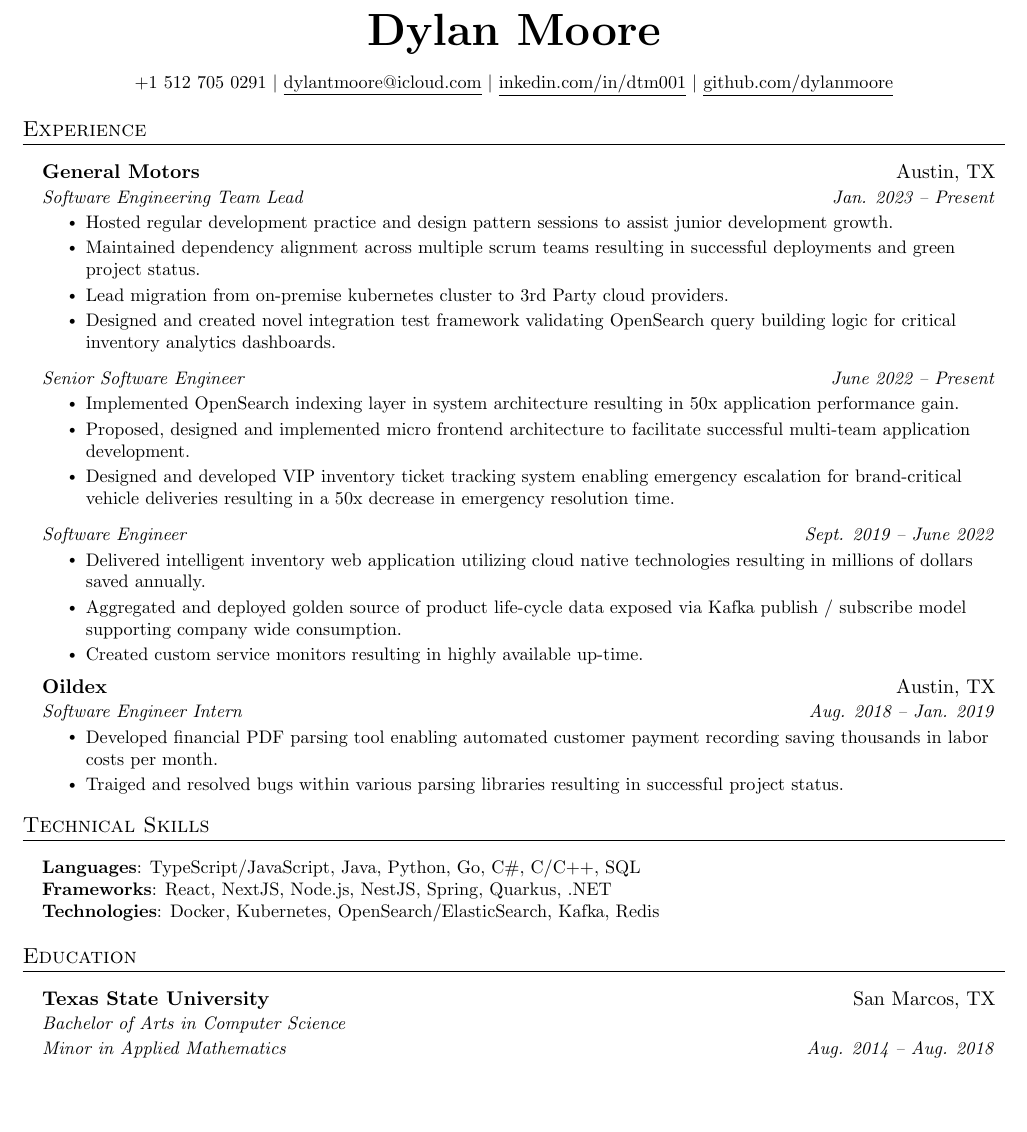
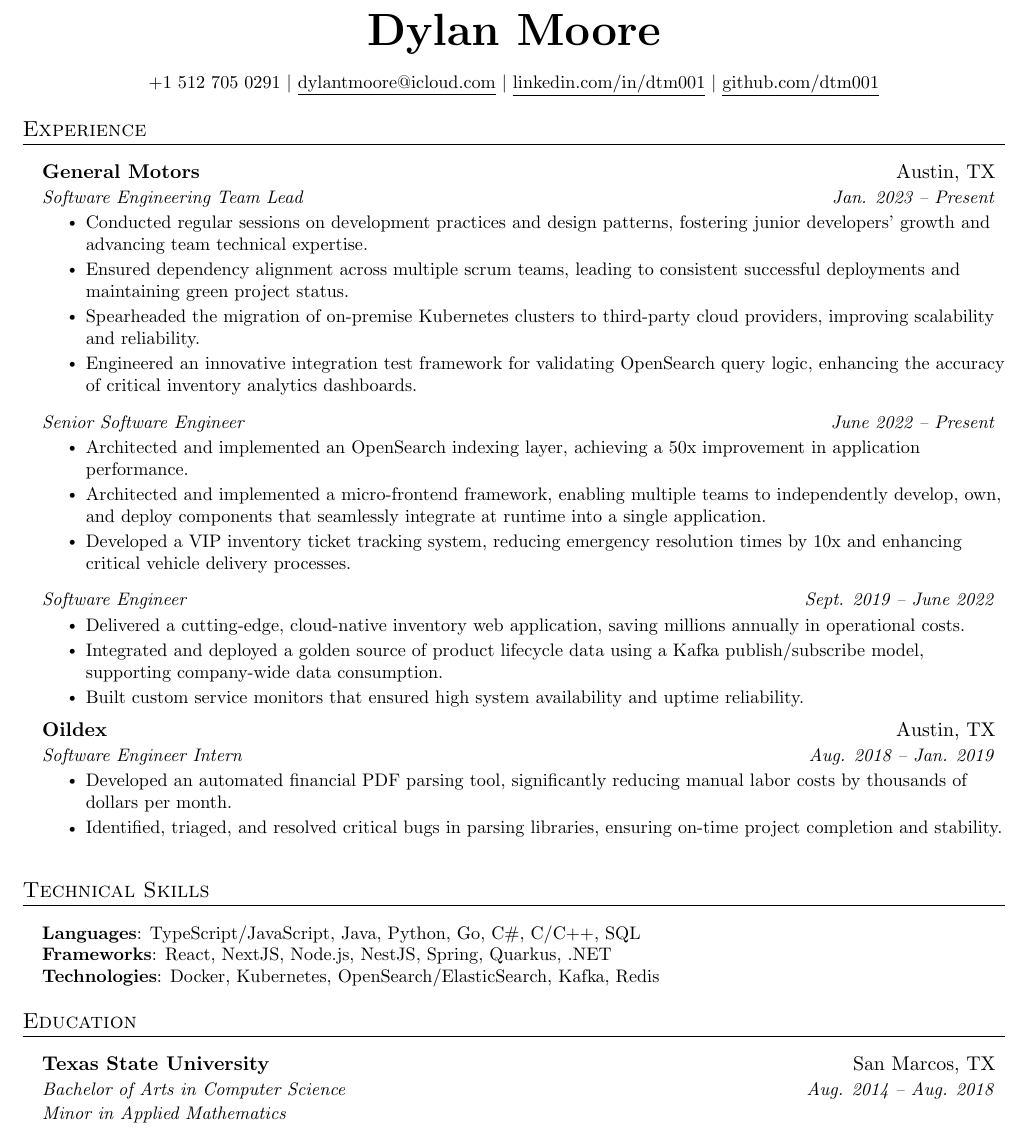
Before and after one commit to dtm001/resume-cv, a LaTeX CV (resume.tex): part of the page, cut so that both start at the same text, the shorter picture padded with empty space. Compiled offline with pdfLaTeX.

Commit message:
revisions

```diff
--- a/resume.tex
+++ b/resume.tex
@@ -80,8 +80,8 @@
   \vspace{-2pt}\item
     \begin{tabular*}{0.97\textwidth}[t]{l@{\extracolsep{\fill}}r}
       \textbf{#1} & #2 \\
-      \textit{\small#3} \\
-      \textit{\small#4} & \textit{\small #5} \\
+      \textit{\small#3} & \textit{\small #4}  \\
+      \textit{\small#5} \\
     \end{tabular*}\vspace{-7pt}
 }
 
@@ -118,8 +118,8 @@
 \begin{center}
     \textbf{\Huge \scshape Dylan Moore} \\ \vspace{10pt}
     \small +1 512 705 0291 $|$ \href{mailto:dylantmoore@icloud.com}{\underline{dylantmoore@icloud.com}} $|$
-    \href{https://www.linkedin.com/in/dtm001}{\underline{inkedin.com/in/dtm001}} $|$
-    \href{https://github.com/4ngel5ire}{\underline{github.com/dylanmoore}}
+    \href{https://www.linkedin.com/in/dtm001}{\underline{linkedin.com/in/dtm001}} $|$
+    \href{https://github.com/dtm001}{\underline{github.com/dtm001}}
 \end{center}
 
 
@@ -131,26 +131,26 @@
         {General Motors}{Austin, TX}
         {Software Engineering Team Lead}{Jan. 2023 -- Present}
         \resumeItemListStart
-           \resumeItem{Hosted regular development practice and design pattern sessions to assist junior development growth.}
-           \resumeItem{Maintained dependency alignment across multiple scrum teams resulting in successful deployments and green project status.}
-           \resumeItem{Lead migration from on-premise kubernetes cluster to 3rd Party cloud providers.}
-           \resumeItem{Designed and created novel integration test framework validating OpenSearch query building logic for critical inventory analytics dashboards.}
+           \resumeItem{Conducted regular sessions on development practices and design patterns, fostering junior developers' growth and advancing team technical expertise.}
+           \resumeItem{Ensured dependency alignment across multiple scrum teams, leading to consistent successful deployments and maintaining green project status.}
+           \resumeItem{Spearheaded the migration of on-premise Kubernetes clusters to third-party cloud providers, improving scalability and reliability.}
+           \resumeItem{Engineered an innovative integration test framework for validating OpenSearch query logic, enhancing the accuracy of critical inventory analytics dashboards.}
         \resumeItemListEnd
 
     \resumeSubSubheading
     {Senior Software Engineer}{June 2022 -- Present}
     \resumeItemListStart
-        \resumeItem{Implemented OpenSearch indexing layer in system architecture resulting in 50x application performance gain.}
-       \resumeItem{Proposed, designed and implemented micro frontend architecture to facilitate successful multi-team application development.}
-       \resumeItem{Designed and developed VIP inventory ticket tracking system enabling emergency escalation for brand-critical vehicle deliveries resulting in a 50x decrease in emergency resolution time.}
+        \resumeItem{Architected and implemented an OpenSearch indexing layer, achieving a 50x improvement in application performance.}
+       \resumeItem{Architected and implemented a micro-frontend framework, enabling multiple teams to independently develop, own, and deploy components that seamlessly integrate at runtime into a single application.}
+       \resumeItem{Developed a VIP inventory ticket tracking system, reducing emergency resolution times by 10x and enhancing critical vehicle delivery processes.}
     \resumeItemListEnd
 
     \resumeSubSubheading
     {Software Engineer}{Sept. 2019 -- June 2022}
     \resumeItemListStart
-        \resumeItem{Delivered intelligent inventory web application utilizing cloud native technologies resulting in millions of dollars saved annually.}
-        \resumeItem{Aggregated and deployed golden source of product life-cycle data exposed via Kafka publish / subscribe model supporting company wide consumption.}
-        \resumeItem{Created custom service monitors resulting in highly available up-time.}
+        \resumeItem{Delivered a cutting-edge, cloud-native inventory web application, saving millions annually in operational costs.}
+        \resumeItem{Integrated and deployed a golden source of product lifecycle data using a Kafka publish/subscribe model, supporting company-wide data consumption.}
+        \resumeItem{Built custom service monitors that ensured high system availability and uptime reliability.}
     \resumeItemListEnd
 
 
@@ -158,8 +158,8 @@
         {Oildex}{Austin, TX}
         {Software Engineer Intern}{Aug. 2018 -- Jan. 2019}
         \resumeItemListStart
-           \resumeItem{Developed financial PDF parsing tool enabling automated customer payment recording saving thousands in labor costs per month.}
-           \resumeItem{Traiged and resolved bugs within various parsing libraries resulting in successful project status.}
+           \resumeItem{Developed an automated financial PDF parsing tool, significantly reducing manual labor costs by thousands of dollars per month.}
+           \resumeItem{Identified, triaged, and resolved critical bugs in parsing libraries, ensuring on-time project completion and stability.}
         \resumeItemListEnd
 
   \resumeSubHeadingListEnd
@@ -180,7 +180,8 @@
   \resumeSubHeadingListStart
     \eduSubheading
       {Texas State University}{San Marcos, TX}
-      {Bachelor of Arts in Computer Science} {Minor in Applied Mathematics}{Aug. 2014 -- Aug. 2018}
+      {Bachelor of Arts in Computer Science} {Aug. 2014 -- Aug. 2018}
+      {Minor in Applied Mathematics}
   \resumeSubHeadingListEnd
 
 
```
Also changed, not shown: resume.tex (2 more changed lines).
